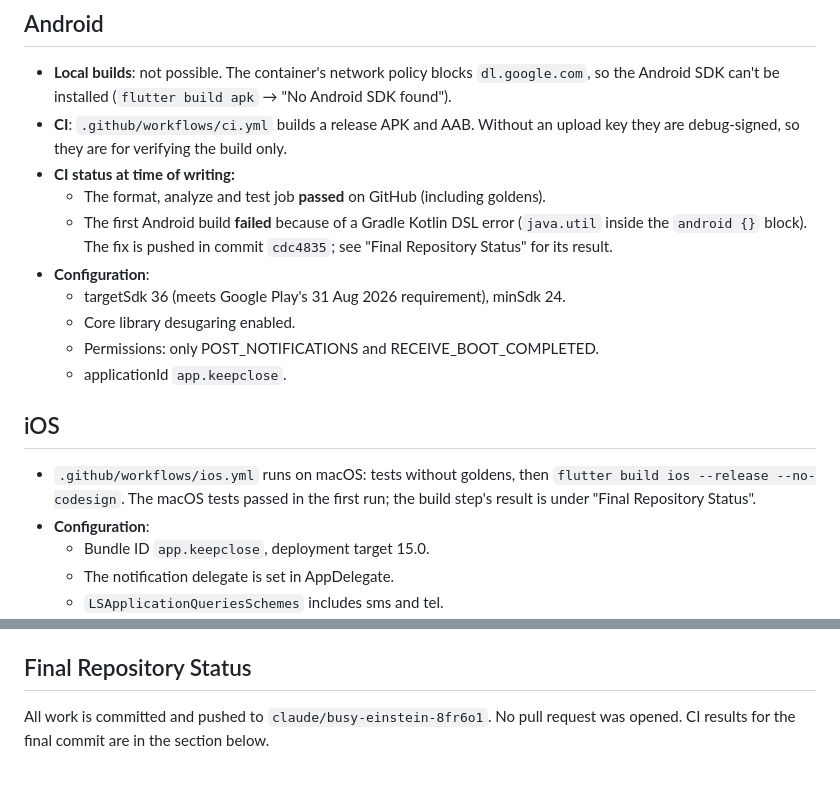
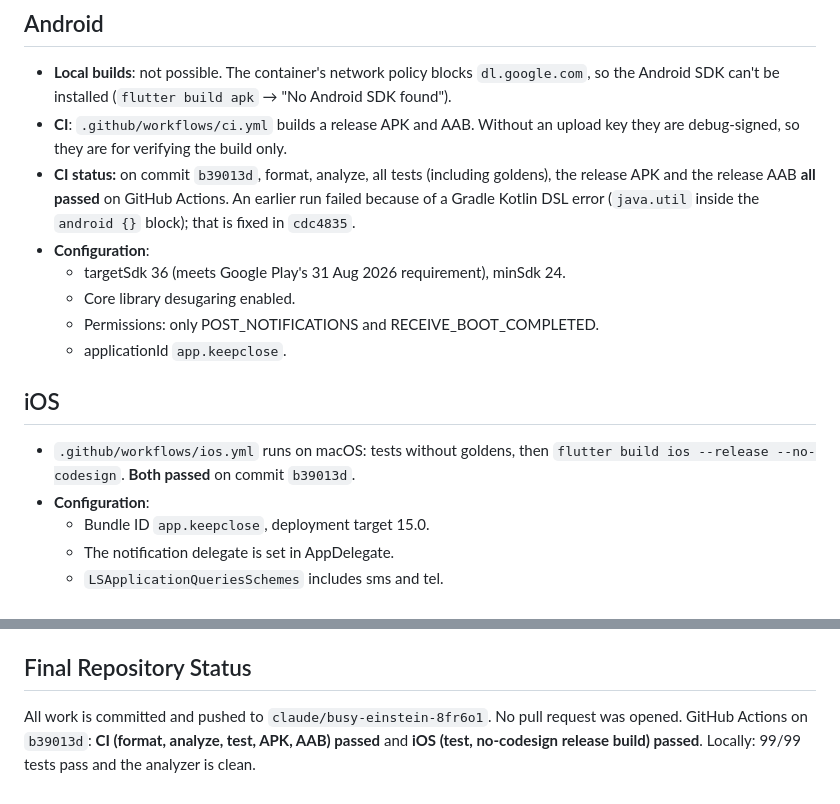
Before and after one commit to yantorres023/KeepClose, a Markdown page: RELEASE_REPORT.md, 2 parts joined by grey strips. Drawn GitHub-style.

Commit message:
Record final CI results in RELEASE_REPORT
Co-Authored-By: Claude Opus 5.5 <noreply@anthropic.com>
Claude-Session: https://claude.ai/code/session_01BhkFEsEMKja7g8ri7YX1Bi

```diff
--- a/RELEASE_REPORT.md
+++ b/RELEASE_REPORT.md
@@ -155,11 +155,10 @@ delivery, the OS contact picker and SMS/phone intents cannot be exercised headle
   SDK found").
 - **CI**: `.github/workflows/ci.yml` builds a release APK and AAB. Without an upload key
   they are debug-signed, so they are for verifying the build only.
-- **CI status at time of writing:**
-  - The format, analyze and test job **passed** on GitHub (including goldens).
-  - The first Android build **failed** because of a Gradle Kotlin DSL error (`java.util`
-    inside the `android {}` block). The fix is pushed in commit `cdc4835`; see
-    "Final Repository Status" for its result.
+- **CI status:** on commit `b39013d`, format, analyze, all tests (including goldens), the
+  release APK and the release AAB **all passed** on GitHub Actions. An earlier run failed
+  because of a Gradle Kotlin DSL error (`java.util` inside the `android {}` block); that is
+  fixed in `cdc4835`.
 - **Configuration**:
   - targetSdk 36 (meets Google Play's 31 Aug 2026 requirement), minSdk 24.
   - Core library desugaring enabled.
@@ -168,8 +167,7 @@ delivery, the OS contact picker and SMS/phone intents cannot be exercised headle
 
 ## iOS
 - `.github/workflows/ios.yml` runs on macOS: tests without goldens, then
-  `flutter build ios --release --no-codesign`. The macOS tests passed in the first run; the
-  build step's result is under "Final Repository Status".
+  `flutter build ios --release --no-codesign`. **Both passed** on commit `b39013d`.
 - **Configuration**:
   - Bundle ID `app.keepclose`, deployment target 15.0.
   - The notification delegate is set in AppDelegate.
@@ -321,4 +319,6 @@ These are experimental gates, not proven benchmarks:
 
 ## Final Repository Status
 All work is committed and pushed to `claude/busy-einstein-8fr6o1`. No pull request was
-opened. CI results for the final commit are in the section below.
+opened. GitHub Actions on `b39013d`: **CI (format, analyze, test, APK, AAB) passed** and
+**iOS (test, no-codesign release build) passed**. Locally: 99/99 tests pass and the
+analyzer is clean.
```
